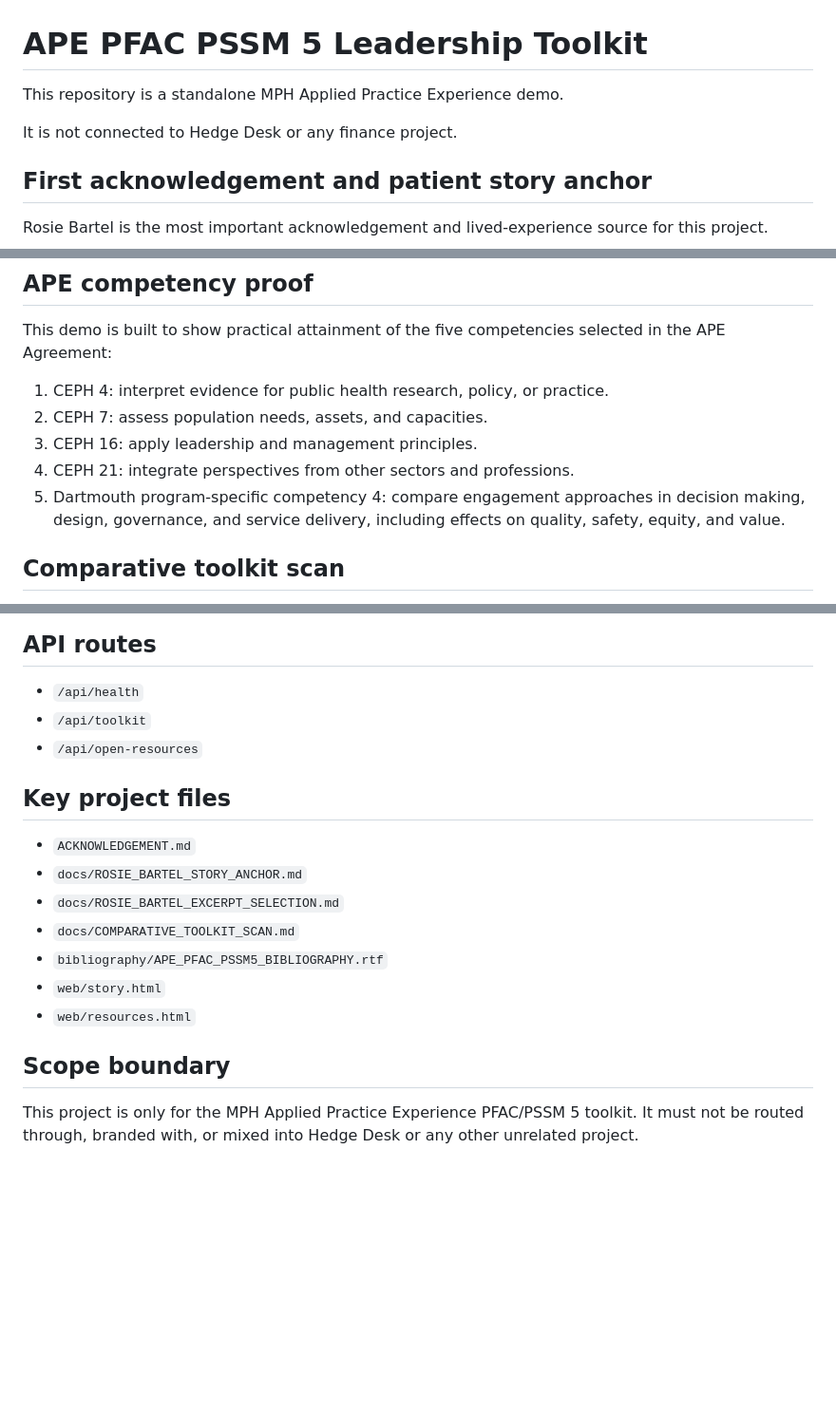
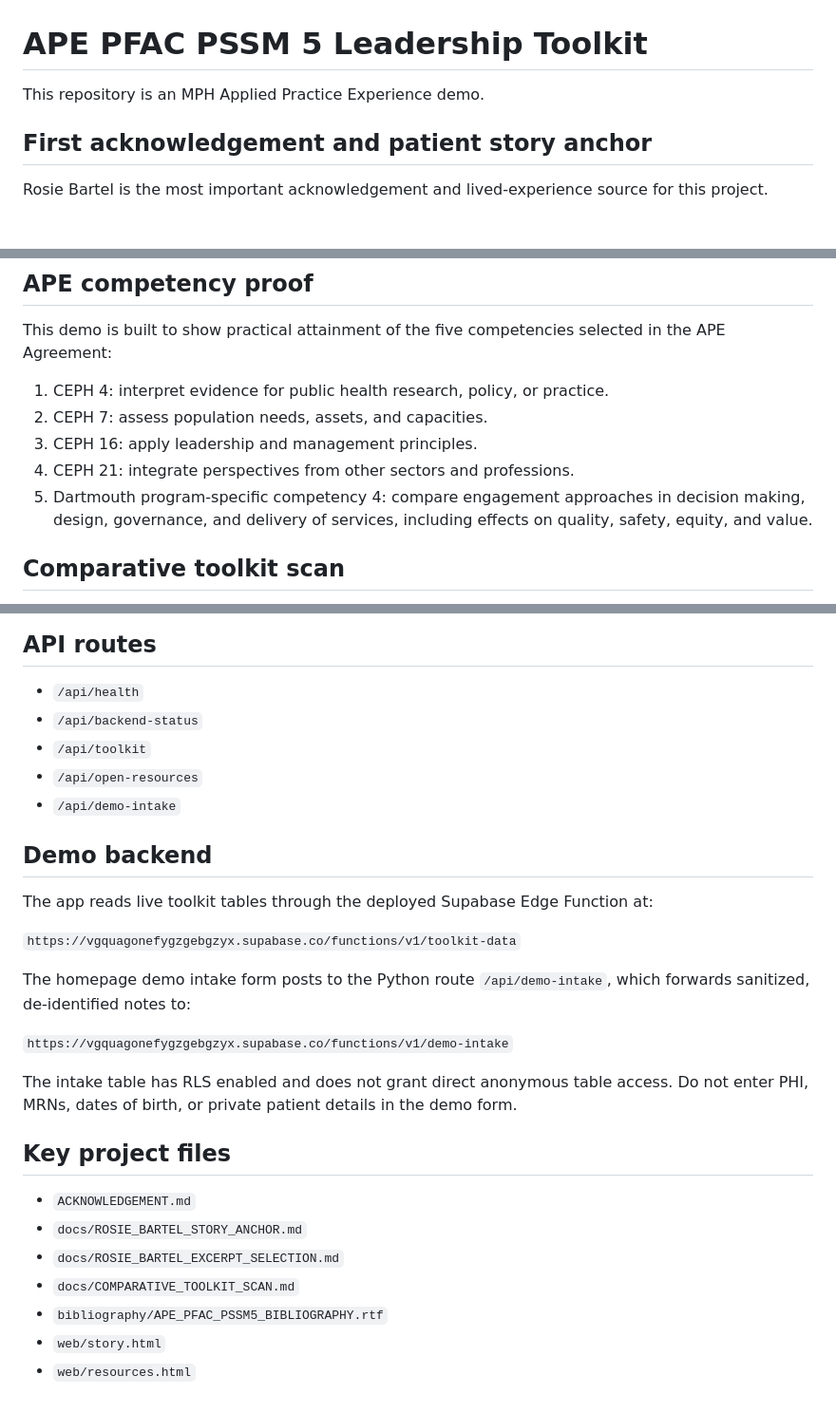
Before and after one commit to mega-byte2600/ape-pfac-pssm5-toolkit, a Markdown page: README.md, 3 parts joined by grey strips. Shown at 95% size. Rendered like a GitHub page; blank space fills up the shorter version.

```diff
--- a/README.md
+++ b/README.md
@@ -1,8 +1,6 @@
 # APE PFAC PSSM 5 Leadership Toolkit
 
-This repository is a standalone MPH Applied Practice Experience demo.
-
-It is not connected to Hedge Desk or any finance project.
+This repository is an MPH Applied Practice Experience demo.
 
 ## First acknowledgement and patient story anchor
 
@@ -48,7 +46,7 @@ This demo is built to show practical attainment of the five competencies selecte
 2. CEPH 7: assess population needs, assets, and capacities.
 3. CEPH 16: apply leadership and management principles.
 4. CEPH 21: integrate perspectives from other sectors and professions.
-5. Dartmouth program-specific competency 4: compare engagement approaches in decision making, design, governance, and service delivery, including effects on quality, safety, equity, and value.
+5. Dartmouth program-specific competency 4: compare engagement approaches in decision making, design, governance, and delivery of services, including effects on quality, safety, equity, and value.
 
 ## Comparative toolkit scan
 
@@ -80,8 +79,22 @@ Open `http://localhost:8765`.
 ## API routes
 
 - `/api/health`
+- `/api/backend-status`
 - `/api/toolkit`
 - `/api/open-resources`
+- `/api/demo-intake`
+
+## Demo backend
+
+The app reads live toolkit tables through the deployed Supabase Edge Function at:
+
+`https://vgquagonefygzgebgzyx.supabase.co/functions/v1/toolkit-data`
+
+The homepage demo intake form posts to the Python route `/api/demo-intake`, which forwards sanitized, de-identified notes to:
+
+`https://vgquagonefygzgebgzyx.supabase.co/functions/v1/demo-intake`
+
+The intake table has RLS enabled and does not grant direct anonymous table access. Do not enter PHI, MRNs, dates of birth, or private patient details in the demo form.
 
 ## Key project files
 
@@ -92,7 +105,3 @@ Open `http://localhost:8765`.
 - `bibliography/APE_PFAC_PSSM5_BIBLIOGRAPHY.rtf`
 - `web/story.html`
 - `web/resources.html`
-
-## Scope boundary
-
-This project is only for the MPH Applied Practice Experience PFAC/PSSM 5 toolkit. It must not be routed through, branded with, or mixed into Hedge Desk or any other unrelated project.
```
Also changed, not shown: other parts of README.md (+1 -0 lines).
